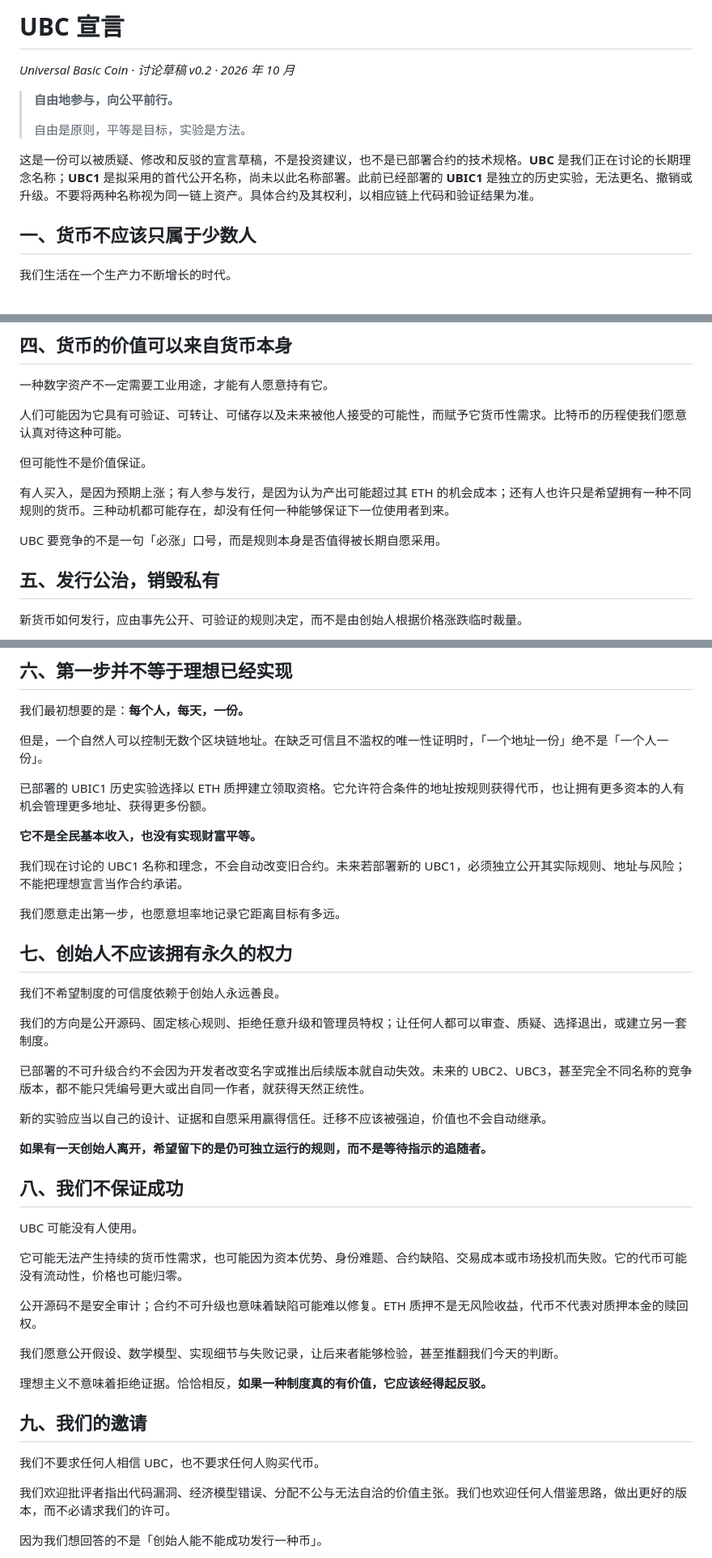
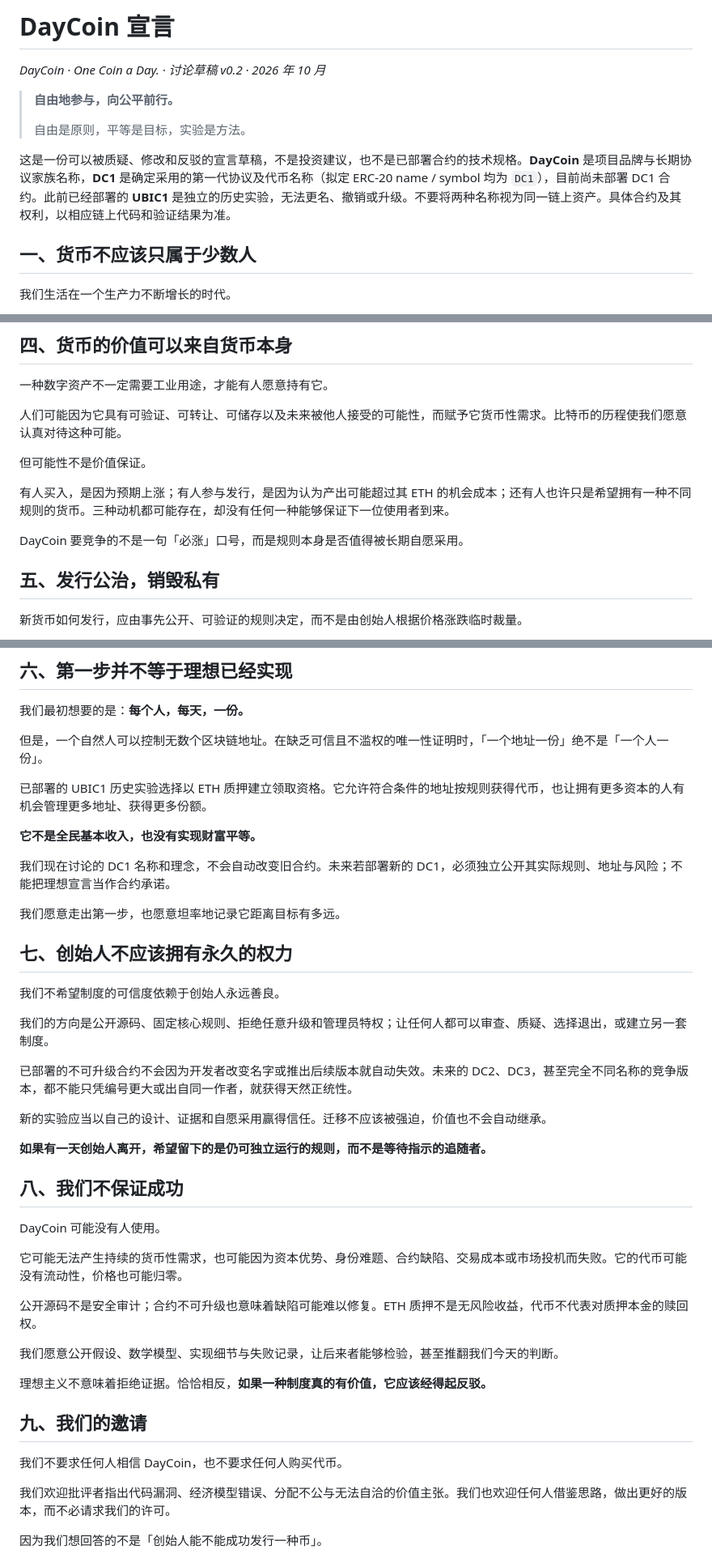
Before and after one commit to picasso250/daycoin, a Markdown page: 宣言.md, 3 parts joined by grey strips. Shown at 81% size. GitHub-like rendering.

Commit message:
docs: align manifesto branding with DayCoin DC1

```diff
--- a/宣言.md
+++ b/宣言.md
@@ -1,12 +1,12 @@
-# UBC 宣言
+# DayCoin 宣言
 
-*Universal Basic Coin · 讨论草稿 v0.2 · 2026 年 10 月*
+*DayCoin · One Coin a Day. · 讨论草稿 v0.2 · 2026 年 10 月*
 
 > **自由地参与，向公平前行。**
 >
 > 自由是原则，平等是目标，实验是方法。
 
-这是一份可以被质疑、修改和反驳的宣言草稿，不是投资建议，也不是已部署合约的技术规格。**UBC** 是我们正在讨论的长期理念名称；**UBC1** 是拟采用的首代公开名称，尚未以此名称部署。此前已经部署的 **UBIC1** 是独立的历史实验，无法更名、撤销或升级。不要将两种名称视为同一链上资产。具体合约及其权利，以相应链上代码和验证结果为准。
+这是一份可以被质疑、修改和反驳的宣言草稿，不是投资建议，也不是已部署合约的技术规格。**DayCoin** 是项目品牌与长期协议家族名称，**DC1** 是确定采用的第一代协议及代币名称（拟定 ERC-20 name / symbol 均为 `DC1`），目前尚未部署 DC1 合约。此前已经部署的 **UBIC1** 是独立的历史实验，无法更名、撤销或升级。不要将两种名称视为同一链上资产。具体合约及其权利，以相应链上代码和验证结果为准。
 
 ## 一、货币不应该只属于少数人
 
@@ -62,7 +62,7 @@
 
 有人买入，是因为预期上涨；有人参与发行，是因为认为产出可能超过其 ETH 的机会成本；还有人也许只是希望拥有一种不同规则的货币。三种动机都可能存在，却没有任何一种能够保证下一位使用者到来。
 
-UBC 要竞争的不是一句「必涨」口号，而是规则本身是否值得被长期自愿采用。
+DayCoin 要竞争的不是一句「必涨」口号，而是规则本身是否值得被长期自愿采用。
 
 ## 五、发行公治，销毁私有
 
@@ -88,7 +88,7 @@ UBC 要竞争的不是一句「必涨」口号，而是规则本身是否值得
 
 **它不是全民基本收入，也没有实现财富平等。**
 
-我们现在讨论的 UBC1 名称和理念，不会自动改变旧合约。未来若部署新的 UBC1，必须独立公开其实际规则、地址与风险；不能把理想宣言当作合约承诺。
+我们现在讨论的 DC1 名称和理念，不会自动改变旧合约。未来若部署新的 DC1，必须独立公开其实际规则、地址与风险；不能把理想宣言当作合约承诺。
 
 我们愿意走出第一步，也愿意坦率地记录它距离目标有多远。
 
@@ -98,7 +98,7 @@ UBC 要竞争的不是一句「必涨」口号，而是规则本身是否值得
 
 我们的方向是公开源码、固定核心规则、拒绝任意升级和管理员特权；让任何人都可以审查、质疑、选择退出，或建立另一套制度。
 
-已部署的不可升级合约不会因为开发者改变名字或推出后续版本就自动失效。未来的 UBC2、UBC3，甚至完全不同名称的竞争版本，都不能只凭编号更大或出自同一作者，就获得天然正统性。
+已部署的不可升级合约不会因为开发者改变名字或推出后续版本就自动失效。未来的 DC2、DC3，甚至完全不同名称的竞争版本，都不能只凭编号更大或出自同一作者，就获得天然正统性。
 
 新的实验应当以自己的设计、证据和自愿采用赢得信任。迁移不应该被强迫，价值也不会自动继承。
 
@@ -106,7 +106,7 @@ UBC 要竞争的不是一句「必涨」口号，而是规则本身是否值得
 
 ## 八、我们不保证成功
 
-UBC 可能没有人使用。
+DayCoin 可能没有人使用。
 
 它可能无法产生持续的货币性需求，也可能因为资本优势、身份难题、合约缺陷、交易成本或市场投机而失败。它的代币可能没有流动性，价格也可能归零。
 
@@ -118,7 +118,7 @@ UBC 可能没有人使用。
 
 ## 九、我们的邀请
 
-我们不要求任何人相信 UBC，也不要求任何人购买代币。
+我们不要求任何人相信 DayCoin，也不要求任何人购买代币。
 
 我们欢迎批评者指出代码漏洞、经济模型错误、分配不公与无法自洽的价值主张。我们也欢迎任何人借鉴思路，做出更好的版本，而不必请求我们的许可。
 
```
Also changed, not shown: other parts of 宣言.md (+1 -1 lines).
